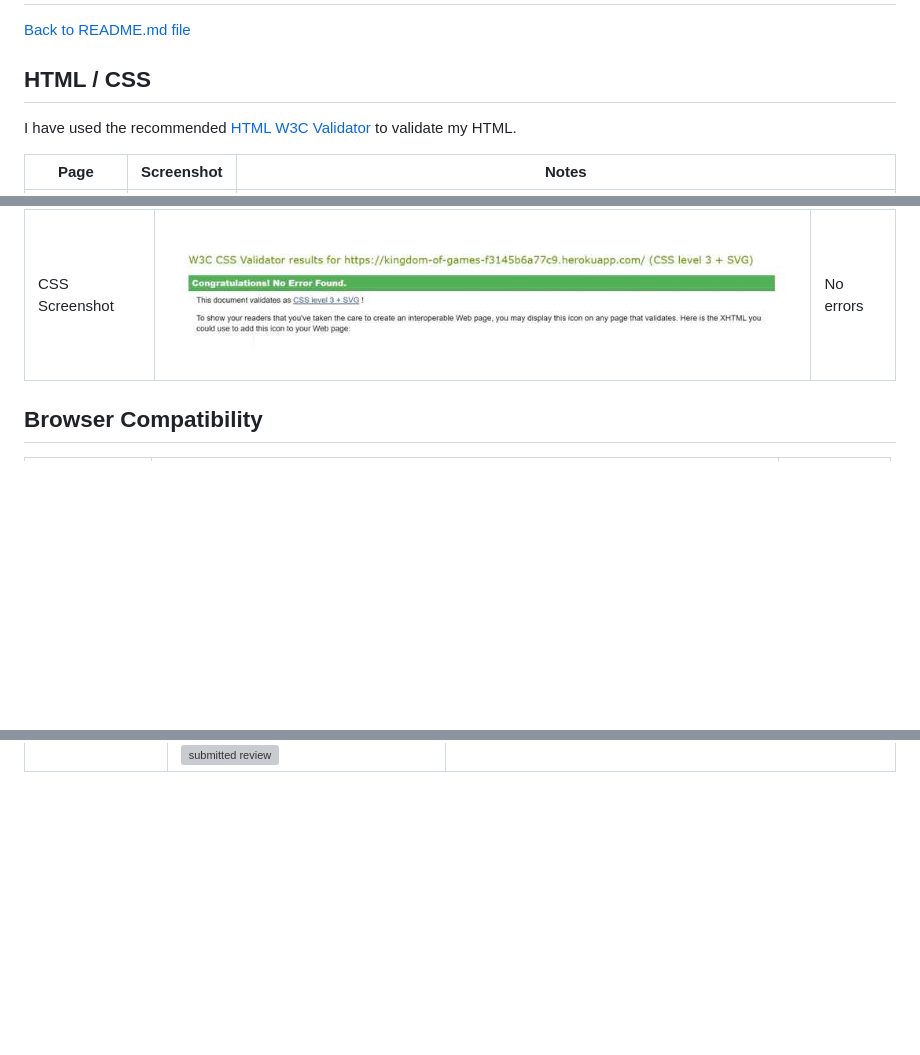
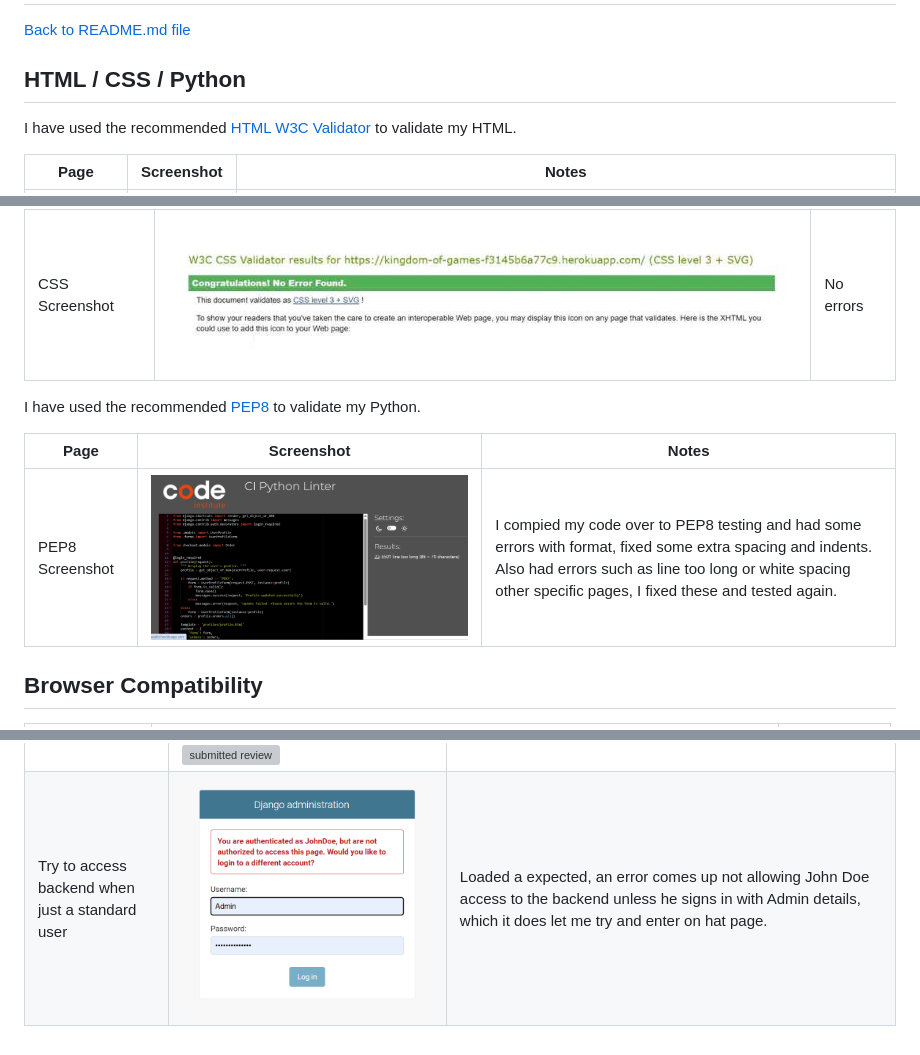
Before and after one commit to Emily-Rodden7/kingdom_of_games, a Markdown page: TESTING.md, 3 parts joined by grey strips. Drawn GitHub-style; pictures changed too: testing-screenshots/admin-restrictions.png (added), testing-screenshots/pep8-testing.png (added); blank space fills up the shorter version; grey boxes are pictures that could not be loaded.

Commit message:
Added admin restrictions notification testing.

```diff
--- a/TESTING.md
+++ b/TESTING.md
@@ -2,7 +2,7 @@
 
 [Back to README.md file](README.md)
 
-## HTML / CSS
+## HTML / CSS / Python
 
 I have used the recommended [HTML W3C Validator](https://validator.w3.org/) to validate my HTML.
 
@@ -15,6 +15,12 @@ I have used the recommended [CSS Jigsaw Validator](https://jigsaw.w3.org/css-val
 | File | Screenshot | Notes |
 | ---- | ---------- | ----- |
 | CSS Screenshot | ![css results](testing-screenshots/css-validator.jpg) | No errors |
+
+I have used the recommended [PEP8](https://pep8ci.herokuapp.com/) to validate my Python.
+
+| Page | Screenshot | Notes |
+| ---- | ---------- | ----- |
+| PEP8 Screenshot | ![PEP8](testing-screenshots/pep8-testing.png) | I compied my code over to PEP8 testing and had some errors with format, fixed some extra spacing and indents. Also had errors such as line too long or white spacing other specific pages, I fixed these and tested again. |
 
 ## Browser Compatibility
 
@@ -61,3 +67,4 @@ I've tested my deployed project on different screen sizes. I have also tried on
 | 3 Game Bundle | ![Game Bundle](testing-screenshots/3-game-bundle.png) | Loaded a expected, when 3 or more games have been added to the bag, when the user goes to the checkout a 5% discount is added. |
 | Gift Card | ![Before giftcard](testing-screenshots/before-giftcard.png) ![Giftcard notification](testing-screenshots/giftcard-notification.png) ![Giftcard Applied](testing-screenshots/giftcard-applied.png) | Loaded a expected, when a giftcard code has been entered a pop up apepars in the top left saying its been added and how much for, then when the user goes to checkout it shows the discount has been applied. |
 | Leaving a review | ![Before review](testing-screenshots/review-login.png) ![Review success](testing-screenshots/review-success.png) ![submitted review](testing-screenshots/leave-a-review.png)| Loaded a expected, when the user isn't signed in, it shows you can leave a review but only if you sign in, a link is provided to take the user to sign in. Once signed in the page allows you to right a review on any of the product pages. Once submitted it appears on the screen for anyone to see, the user or admin has the option to delete this review at any time. |
+| Try to access backend when just a standard user | ![admin restrictions](testing-screenshots/admin-restrictions.png) | Loaded a expected, an error comes up not allowing John Doe access to the backend unless he signs in with Admin details, which it does let me try and enter on hat page. |
```
